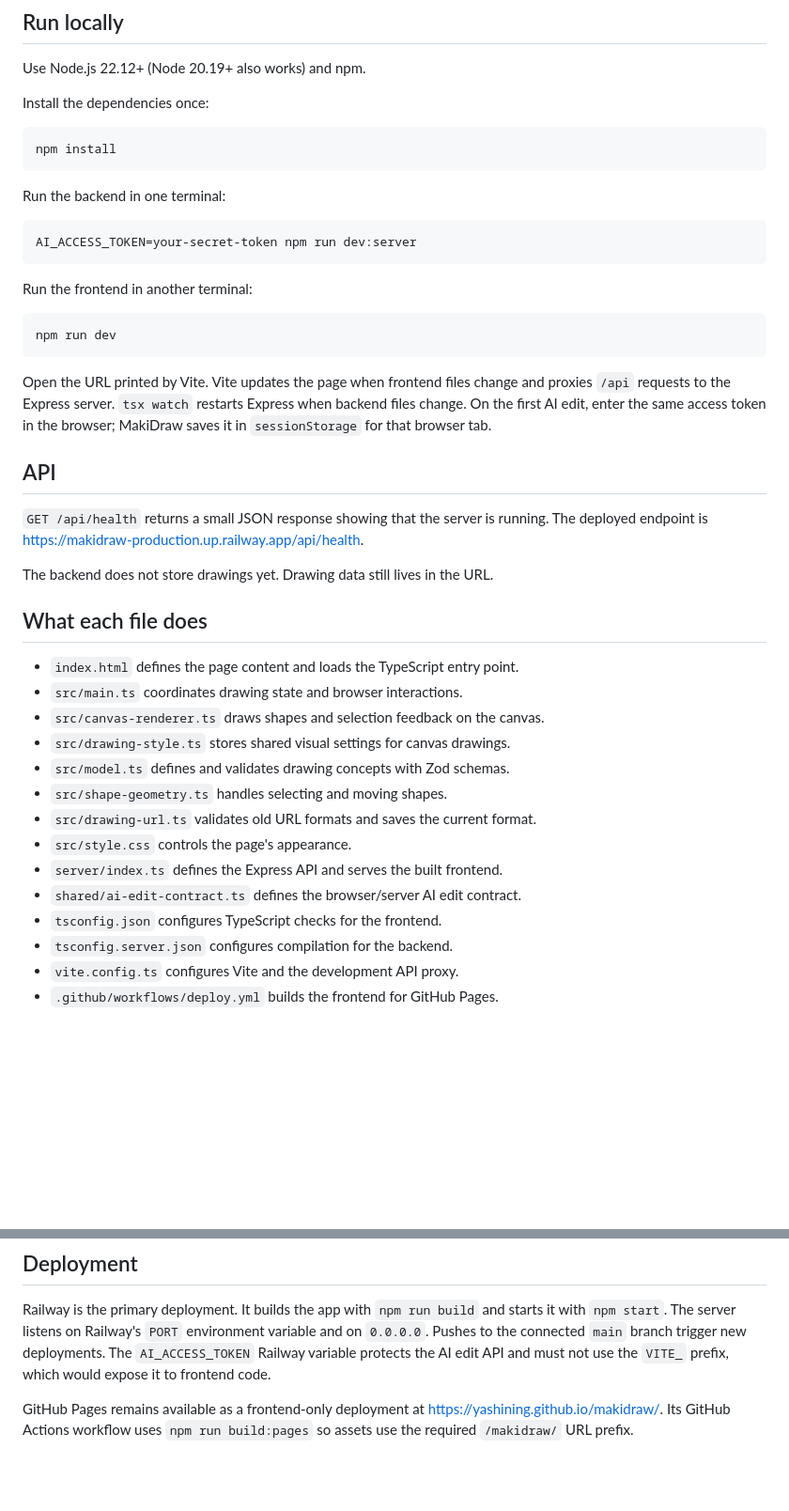
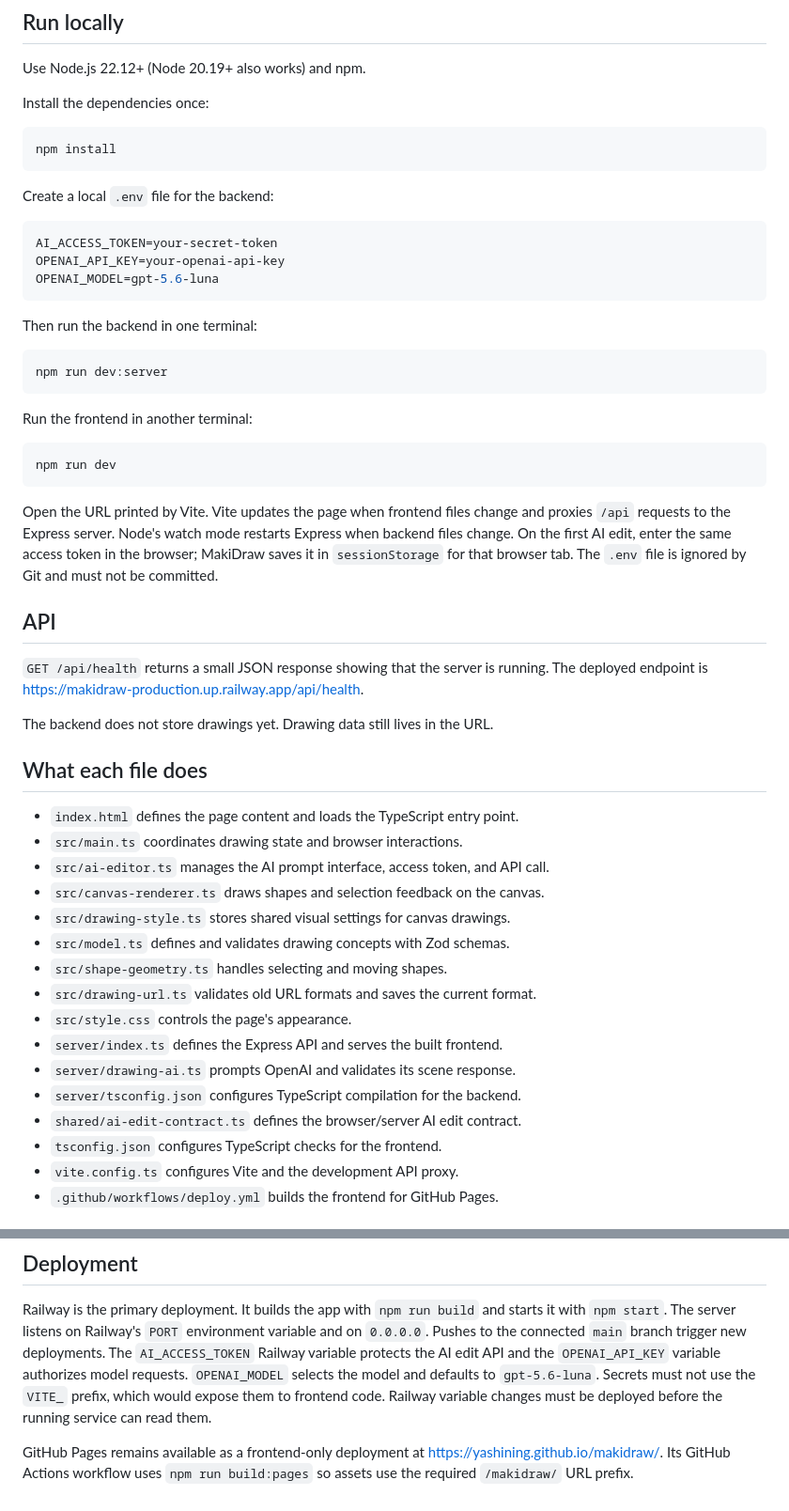
Before and after one commit to yashining/makidraw, a Markdown page: README.md, 2 parts joined by grey strips. Shown at 94% size. Rendered like a GitHub page; blank space fills up the shorter version.

Commit message:
Document AI editor setup

````diff
--- a/README.md
+++ b/README.md
@@ -19,10 +19,18 @@ Install the dependencies once:
 npm install
 ```
 
-Run the backend in one terminal:
+Create a local `.env` file for the backend:
 
 ```sh
-AI_ACCESS_TOKEN=your-secret-token npm run dev:server
+AI_ACCESS_TOKEN=your-secret-token
+OPENAI_API_KEY=your-openai-api-key
+OPENAI_MODEL=gpt-5.6-luna
+```
+
+Then run the backend in one terminal:
+
+```sh
+npm run dev:server
 ```
 
 Run the frontend in another terminal:
@@ -32,9 +40,10 @@ npm run dev
 ```
 
 Open the URL printed by Vite. Vite updates the page when frontend files change
-and proxies `/api` requests to the Express server. `tsx watch` restarts Express
-when backend files change. On the first AI edit, enter the same access token in
-the browser; MakiDraw saves it in `sessionStorage` for that browser tab.
+and proxies `/api` requests to the Express server. Node's watch mode restarts
+Express when backend files change. On the first AI edit, enter the same access
+token in the browser; MakiDraw saves it in `sessionStorage` for that browser
+tab. The `.env` file is ignored by Git and must not be committed.
 
 ## API
 
@@ -48,6 +57,7 @@ The backend does not store drawings yet. Drawing data still lives in the URL.
 
 - `index.html` defines the page content and loads the TypeScript entry point.
 - `src/main.ts` coordinates drawing state and browser interactions.
+- `src/ai-editor.ts` manages the AI prompt interface, access token, and API call.
 - `src/canvas-renderer.ts` draws shapes and selection feedback on the canvas.
 - `src/drawing-style.ts` stores shared visual settings for canvas drawings.
 - `src/model.ts` defines and validates drawing concepts with Zod schemas.
@@ -55,9 +65,10 @@ The backend does not store drawings yet. Drawing data still lives in the URL.
 - `src/drawing-url.ts` validates old URL formats and saves the current format.
 - `src/style.css` controls the page's appearance.
 - `server/index.ts` defines the Express API and serves the built frontend.
+- `server/drawing-ai.ts` prompts OpenAI and validates its scene response.
+- `server/tsconfig.json` configures TypeScript compilation for the backend.
 - `shared/ai-edit-contract.ts` defines the browser/server AI edit contract.
 - `tsconfig.json` configures TypeScript checks for the frontend.
-- `tsconfig.server.json` configures compilation for the backend.
 - `vite.config.ts` configures Vite and the development API proxy.
 - `.github/workflows/deploy.yml` builds the frontend for GitHub Pages.
 
@@ -78,7 +89,10 @@ Railway is the primary deployment. It builds the app with `npm run build` and
 starts it with `npm start`. The server listens on Railway's `PORT` environment
 variable and on `0.0.0.0`. Pushes to the connected `main` branch trigger new
 deployments. The `AI_ACCESS_TOKEN` Railway variable protects the AI edit API and
-must not use the `VITE_` prefix, which would expose it to frontend code.
+the `OPENAI_API_KEY` variable authorizes model requests. `OPENAI_MODEL` selects
+the model and defaults to `gpt-5.6-luna`. Secrets must not use the `VITE_`
+prefix, which would expose them to frontend code. Railway variable changes must
+be deployed before the running service can read them.
 
 GitHub Pages remains available as a frontend-only deployment at
 <https://yashining.github.io/makidraw/>. Its GitHub Actions workflow uses
````
